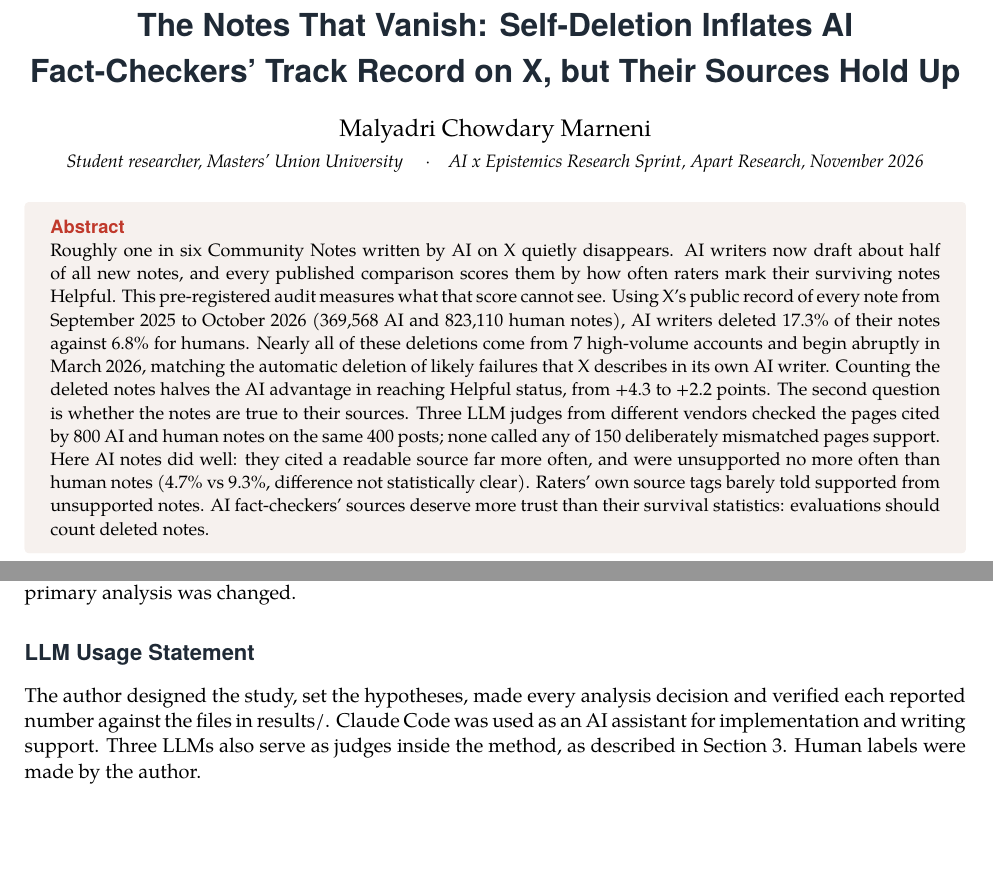
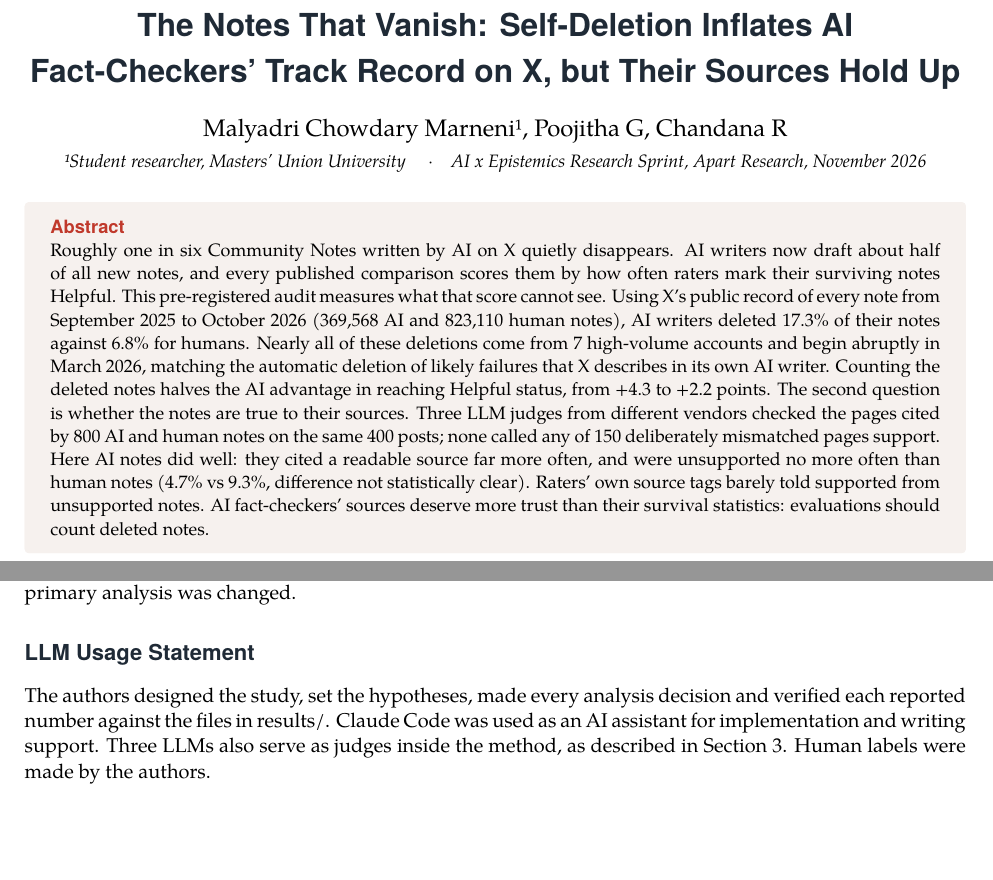
Before and after one commit to MalyadriTalentz/who-checks-the-fact-checkers, a LaTeX document (report/report.tex): two parts of pages 1 and 7 of 7, joined at a grey line, cut so that both start at the same text. The pictures show the PDF file report/report.pdf that the author committed with the source.

Commit message:
Add co-authors Poojitha G and Chandana R
Co-Authored-By: Claude Opus 5.5 <noreply@anthropic.com>

```diff
--- a/report/report.tex
+++ b/report/report.tex
@@ -19,8 +19,8 @@
 \begin{center}
 {\sffamily\bfseries\LARGE\color{ink} The Notes That Vanish: Self-Deletion Inflates AI Fact-Checkers' Track Record on X, but Their Sources Hold Up\par}
 \vspace{8pt}
-{\large Malyadri Chowdary Marneni\par}
-{\small\itshape Student researcher, Masters' Union University \quad$\cdot$\quad AI x Epistemics Research Sprint, Apart Research, November 2026\par}
+{\large Malyadri Chowdary Marneni¹, Poojitha G, Chandana R\par}
+{\small\itshape ¹Student researcher, Masters' Union University \quad$\cdot$\quad AI x Epistemics Research Sprint, Apart Research, November 2026\par}
 \end{center}
 \vspace{4pt}
 \begin{tcolorbox}[colback=soft,colframe=soft,boxrule=0pt,arc=2pt,left=10pt,right=10pt,top=6pt,bottom=6pt]
@@ -105,7 +105,7 @@ Raters cannot be the only check on sources. Their source tags barely separate su
 
 \subsection*{Limitations}
 \begin{itemize}
-\item Judges are LLMs. They agree only moderately with each other, and the human check is small: one labeller (the author) on 60 notes, half of them chosen because Judge A flagged them, instead of the planned two labellers on 150 notes (DEVIATIONS D7). Results are reported for each judge rule so readers can see how much they move.
+\item Judges are LLMs. They agree only moderately with each other, and the human check is small: one labeller on 60 notes, half of them chosen because Judge A flagged them, instead of the planned two labellers on 150 notes (DEVIATIONS D7). Results are reported for each judge rule so readers can see how much they move.
 \item Coverage is uneven. Only 54\% of AI-cited and 44\% of human-cited links could be read, so Part 2 describes notes with readable sources; videos, posts and blocked pages are not covered.
 \item The citation sample only includes notes that reached Helpful status on posts that both kinds of writer noted, so it says nothing about the sourcing of notes that never became Helpful.
 \item Linking the deleting accounts to X's Deletion Model is an inference from timing and volume; X hashes writer ids.
@@ -152,6 +152,6 @@ Personal data: all data is public. X publishes writer and rater ids only in hash
 PREREG.md was committed before any outcome was read. DEVIATIONS.md records seven changes: D1 a rule for the collaborative-note account; D2 judges run through command-line clients after the planned paid API had no credit; D3 a third judge; D4 the negative control (added, not replacing anything); D5 Judge B replaced after a usage limit, with its 110 judgments kept as a check; D6 a higher token cap and streamed replies for the sponsor-API judges; D7 the reduced, enriched human check. No hypothesis, outcome definition or primary analysis was changed.
 
 \section*{LLM Usage Statement}
-The author designed the study, set the hypotheses, made every analysis decision and verified each reported number against the files in results/. Claude Code was used as an AI assistant for implementation and writing support. Three LLMs also serve as judges inside the method, as described in Section 3. Human labels were made by the author.
+The authors designed the study, set the hypotheses, made every analysis decision and verified each reported number against the files in results/. Claude Code was used as an AI assistant for implementation and writing support. Three LLMs also serve as judges inside the method, as described in Section 3. Human labels were made by the authors.
 
 \end{document}
```
Also changed, not shown: DEVIATIONS.md (+4 -0 lines), README.md, report/report.pdf, report/report.tex (4 more changed lines), 2 other files.
